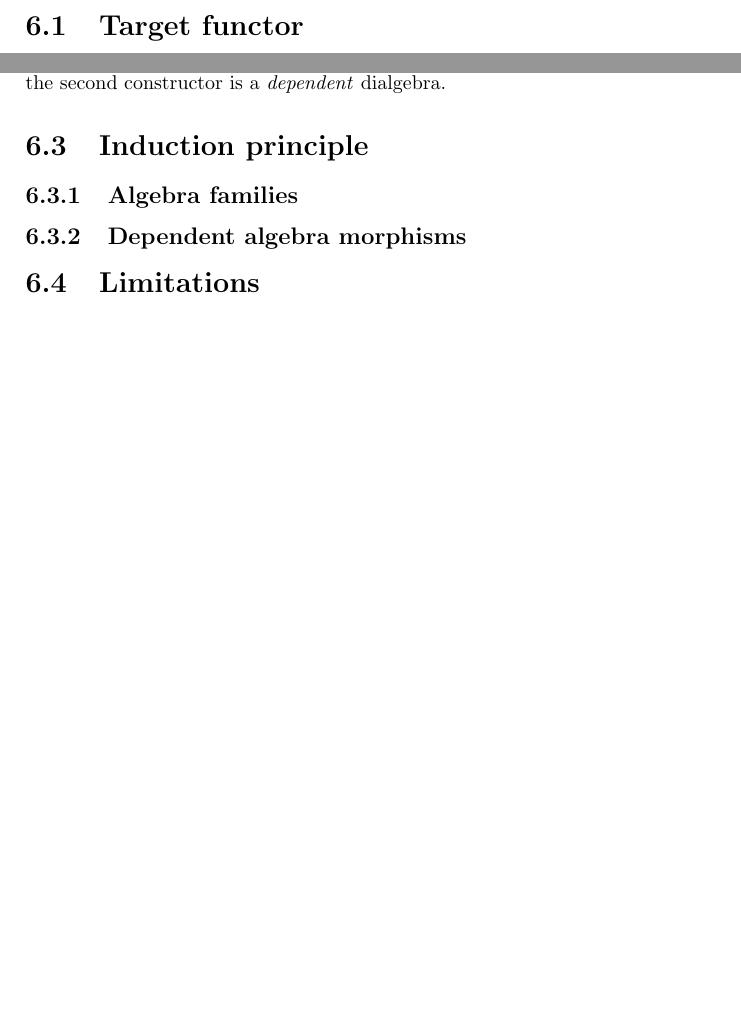
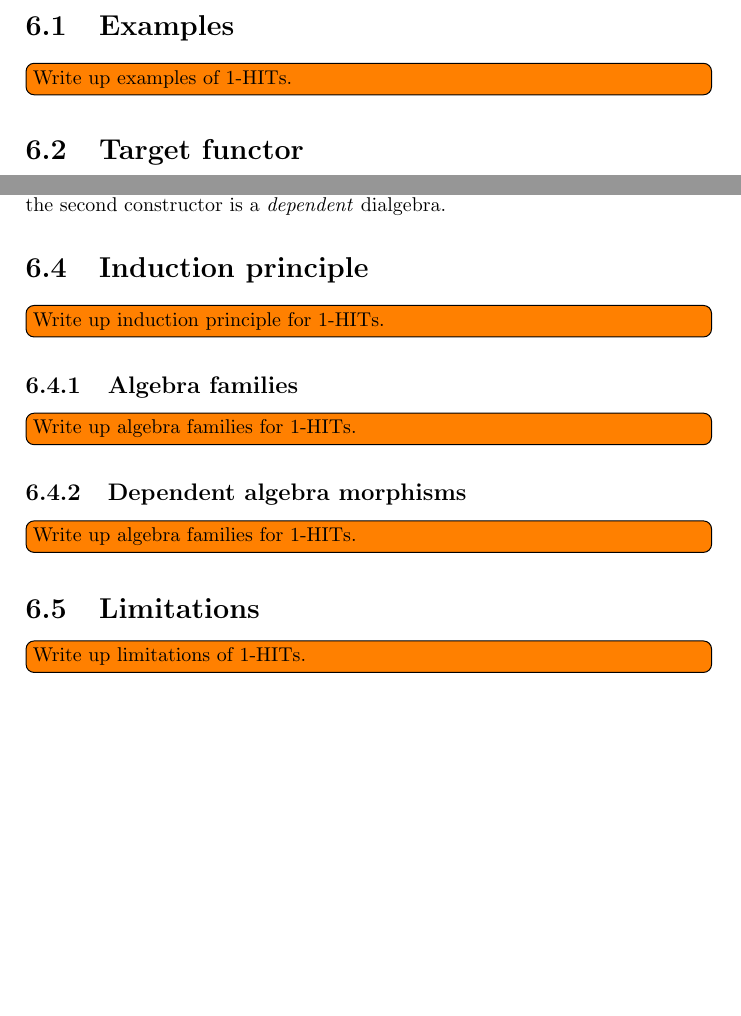
Before and after one commit to gdijkstra/second-year-report, a LaTeX thesis (second-year-report.tex): two parts of pages 34 and 35 of 37 before the commit and two parts of pages 34 and 35 of 38 after it, joined at a grey line, cut at the place of the change, the shorter picture padded with empty space. Compiled offline with pdfLaTeX.

Commit message:
Added todo list.

```diff
--- a/second-year-report.tex
+++ b/second-year-report.tex
@@ -1836,6 +1836,10 @@ where:
 \item $F_0, F_1 : \Type \to \Type$ are functors, given as containers
 \item $l, r : F_1 \to F_0^*$ are natural transformations, given as container morphisms
 \end{itemize}
+
+\section{Examples}
+
+\todoi{Write up examples of \onehits.}
 
 \section{Target functor}
 
@@ -1914,11 +1918,19 @@ dialgebra.
 
 \section{Induction principle}
 
+\todoi{Write up induction principle for \onehits.}
+
 \subsection{Algebra families}
 
+\todoi{Write up algebra families for \onehits.}
+
 \subsection{Dependent algebra morphisms}
 
+\todoi{Write up algebra families for \onehits.}
+
 \section{Limitations}
+
+\todoi{Write up limitations of \onehits.}
 
 \chapter{Thesis outline}
 \label{sec:outline}
```
Also changed, not shown: second-year-report.tex (6 more changed lines), 1 other file.
